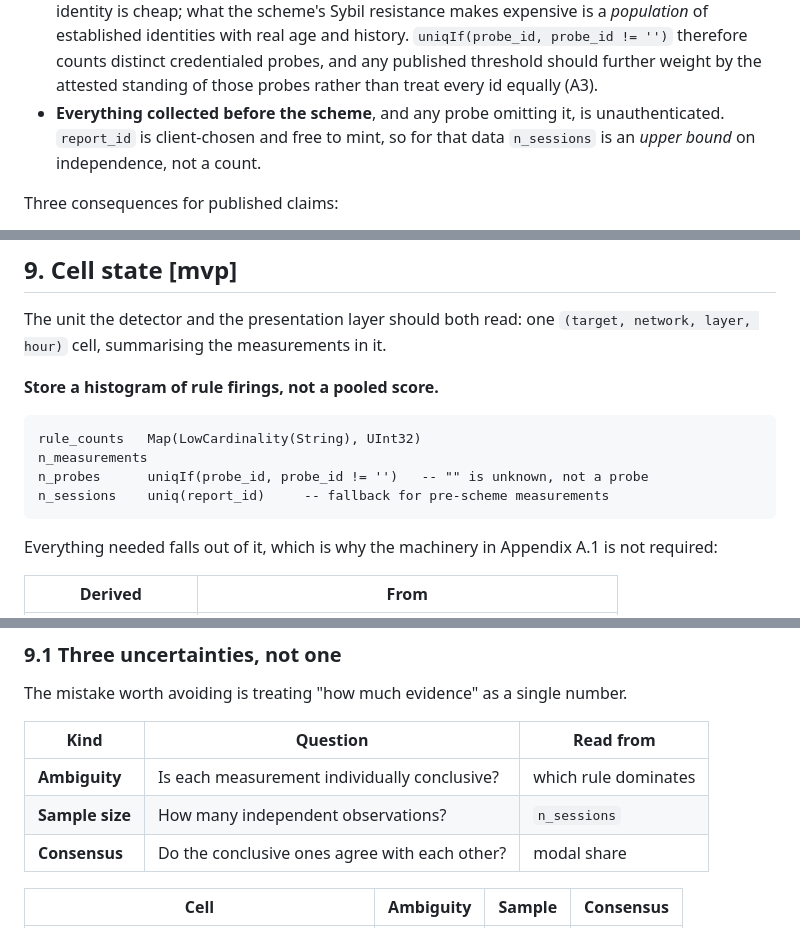
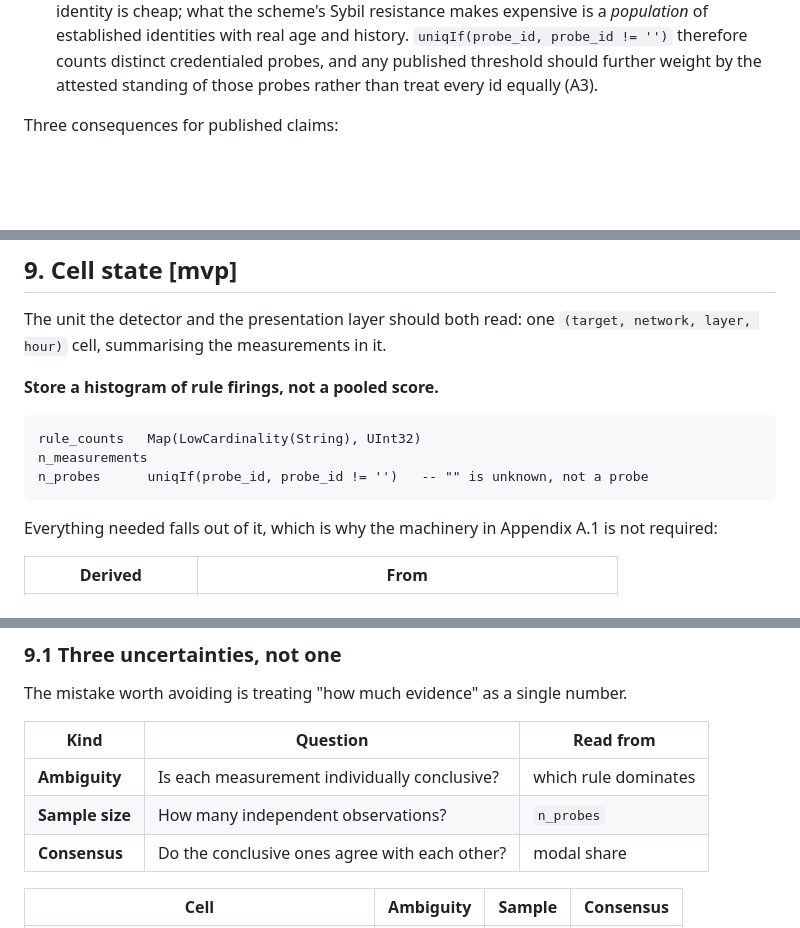
Before and after one commit to ooni/data, a Markdown page: docs/ontology.md, 3 parts joined by grey strips. GitHub-like rendering; blank space fills up the shorter version.

Commit message:
Fixes to the user-guide and ontology docs

````diff
--- a/docs/ontology.md
+++ b/docs/ontology.md
@@ -346,9 +346,6 @@ regimes:
   distinct credentialed probes, and any published threshold should further
   weight by the attested standing of those probes rather than treat every id
   equally (A3).
-- **Everything collected before the scheme**, and any probe omitting it, is
-  unauthenticated. `report_id` is client-chosen and free to mint, so for that
-  data `n_sessions` is an *upper bound* on independence, not a count.
 
 Three consequences for published claims:
 
@@ -376,7 +373,6 @@ The unit the detector and the presentation layer should both read: one
 rule_counts   Map(LowCardinality(String), UInt32)
 n_measurements
 n_probes      uniqIf(probe_id, probe_id != '')   -- "" is unknown, not a probe
-n_sessions    uniq(report_id)     -- fallback for pre-scheme measurements
 ```
 
 Everything needed falls out of it, which is why the machinery in Appendix A.1 is
@@ -407,7 +403,7 @@ The mistake worth avoiding is treating "how much evidence" as a single number.
 | Kind | Question | Read from |
 |---|---|---|
 | **Ambiguity** | Is each measurement individually conclusive? | which rule dominates |
-| **Sample size** | How many independent observations? | `n_sessions` |
+| **Sample size** | How many independent observations? | `n_probes` |
 | **Consensus** | Do the conclusive ones agree with each other? | modal share |
 
 | Cell | Ambiguity | Sample | Consensus |
````
Also changed, not shown: docs/user-guide.md (+3 -5 lines).
